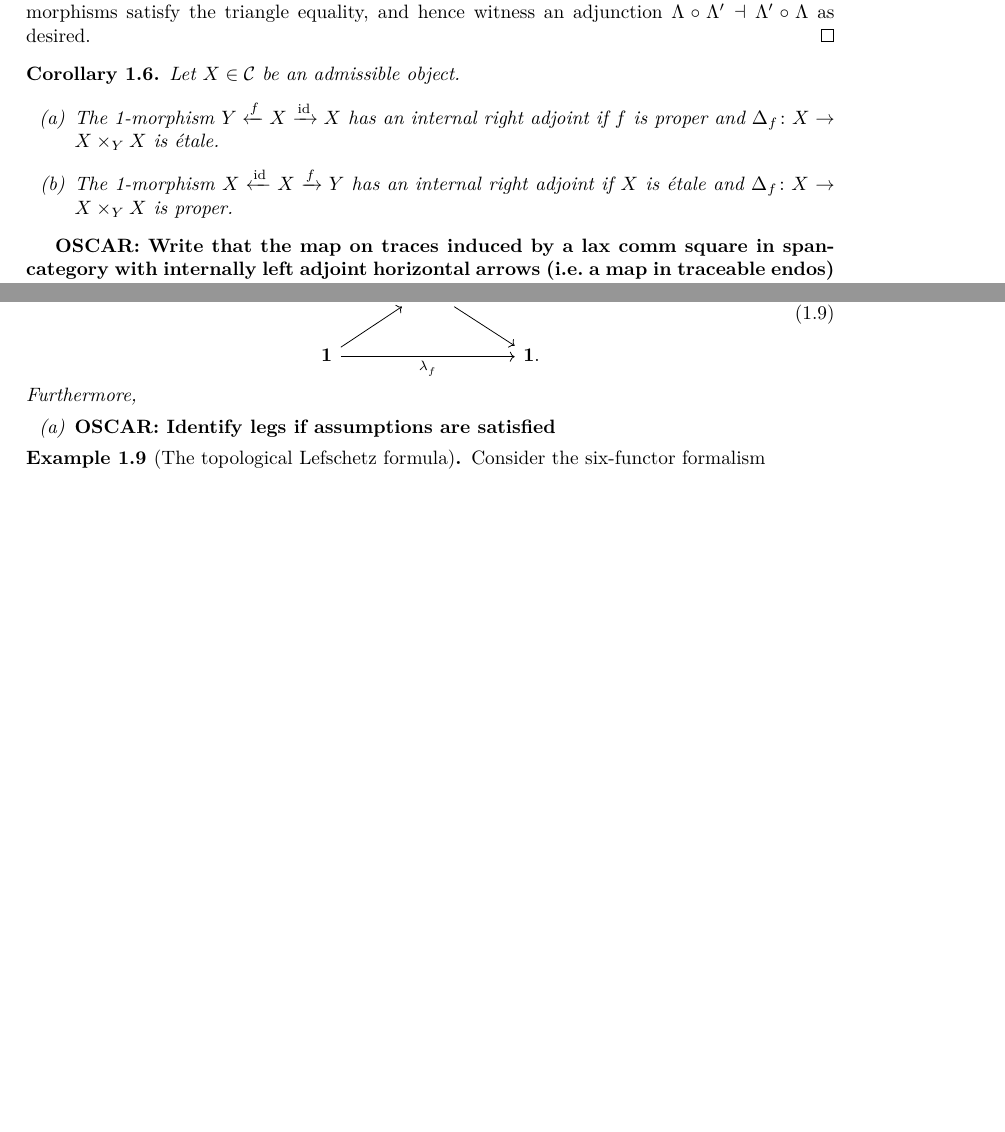
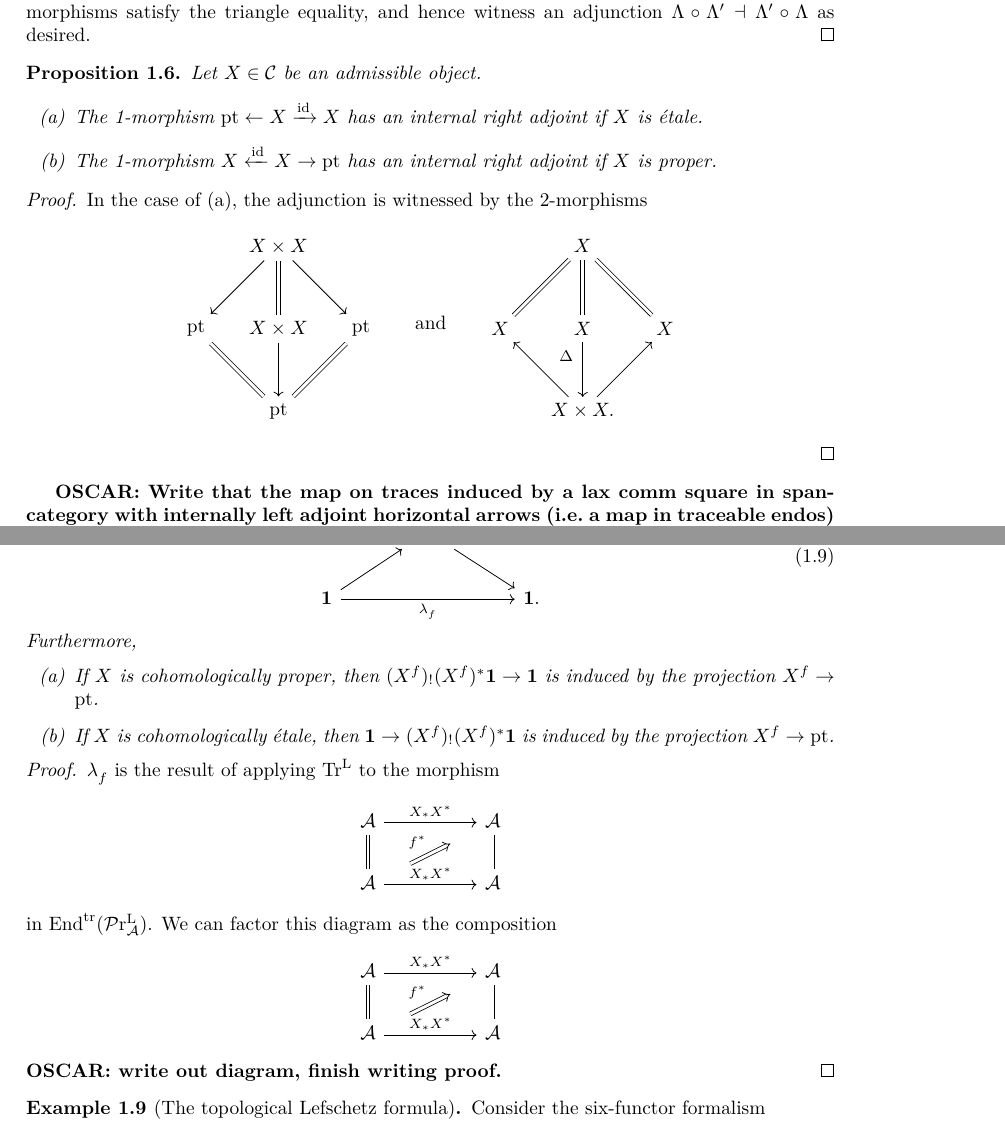
Before and after one commit to floriedel/lefschetz, a LaTeX document (main.tex, which reads sixfunctor.tex): two parts of pages 5 and 6 of 23 before the commit and two parts of pages 5 and 6 of 24 after it, joined at a grey line, cut so that both start at the same text, the shorter picture padded with empty space. Compiled offline with pdfLaTeX.

Commit message:
more writing on decat

```diff
--- a/sixfunctor.tex
+++ b/sixfunctor.tex
@@ -325,13 +325,47 @@ We already know how the clockwise composition in~\labelcref{eq:naturality-of-lef
 \]
 from $\Lambda \circ\Lambda '$ to $\id$ and $\id$ to $\Lambda '\circ\Lambda $, respectively. It is straightforward to check that these 2-morphisms satisfy the triangle equality, and hence witness an adjunction $\Lambda \circ\Lambda '\dashv \Lambda '\circ\Lambda$ as desired.
 \end{proof}
-\begin{cor}
+\begin{prop}
   Let $X\in\cC$ be an admissible object.
   \begin{enumerate}[label=(\alph*)]
-  \item The 1-morphism $Y\xleftarrow f X\xrightarrow\id X$ has an internal right adjoint if $f$ is proper and $\Delta_f\colon X\to X\times_Y X$ is \'etale.
-  \item The 1-morphism $X\xleftarrow{\id} X\xrightarrow f Y$ has an internal right adjoint if $X$ is \'etale and $\Delta_f\colon X\to X\times_Y X$ is proper.
+  \item The 1-morphism $\pt\leftarrow X\xrightarrow\id X$ has an internal right adjoint if $X$ is \'etale.
+  \item The 1-morphism $X\xleftarrow{\id} X\to \pt$ has an internal right adjoint if $X$ is proper.
   \end{enumerate}
-\end{cor}
+\end{prop}
+\begin{proof}
+  In the case of (a), the adjunction is witnessed by the 2-morphisms
+  \[
+    \begin{tikzpicture}[baseline=(current bounding box.center)]
+      \node (X) at (-1.5,0){$\pt$};
+      \node (Z) at (0,1.5){$X\times X$};
+      \node (Zprime) at (0,-1.5){$\pt$};
+      \node (W) at (0,0){$X\times X$};
+      \node (Y) at (1.5,0){$\pt$};
+
+      \draw (Z) edge[->] (Y);
+      \draw (Z) edge[->] (X);
+      \draw (Zprime) edge[double distance=1.5pt] (Y);
+      \draw (Zprime) edge[double distance=1.5pt] (X);
+      \draw (W) edge[double distance=1.5pt] (Z);
+      \draw (W) edge[->] (Zprime);
+    \end{tikzpicture}
+    \qquad\text{and}\qquad
+    \begin{tikzpicture}[baseline=(current bounding box.center)]
+      \node (X) at (-1.5,0){$X$};
+      \node (Z) at (0,-1.5){$X\times X.$};
+      \node (Zprime) at (0,1.5){$X$};
+      \node (W) at (0,0){$X$};
+      \node (Y) at (1.5,0){$X$};
+
+      \draw (Z) edge[->] (Y);
+      \draw (Z) edge[->] (X);
+      \draw (Zprime) edge[double distance=1.5pt] (Y);
+      \draw (Zprime) edge[double distance=1.5pt] (X);
+      \draw (W) edge[->] node[near start,left=1.5pt]{{\footnotesize $\Delta$}}(Z);
+      \draw (W) edge[double distance=1.5pt] (Zprime);
+    \end{tikzpicture}
+  \]
+\end{proof}
 \Onote{Write that the map on traces induced by a lax comm square in span-category with internally left adjoint horizontal arrows (i.e.~a map in traceable endos) is induced by the associated map on fixed points.}
 \subsection{Decategorification}
 Following~\cite{Kondyrev_Prikhodko2020,Ben-Zvi_Nadler2021}, we decategorify~\cref{thm:categorical-fixed-pts} by using the functoriality of trace in traceable endomorphisms to produce for a suitable endomorphism $f\curvearrowright X$ in $\cC$ a commutative triangle in $\cA$ whose base implements the ``Lefschetz trace'' of $f$, and whose legs implement fixed point indices for $f$, c.f.~\cref{rmk:utopian-lefschetz}. For this we will make the following additional assumption about our six-functor formalism:
@@ -353,9 +387,34 @@ Following~\cite{Kondyrev_Prikhodko2020,Ben-Zvi_Nadler2021}, we decategorify~\cre
   \end{equation}
   Furthermore,
   \begin{enumerate}[label=(\alph*)]
-  \item \Onote{Identify legs if assumptions are satisfied}
+  \item If $X$ is cohomologically proper, then $(X^f)_!(X^f)^*\mathbf 1\to\mathbf 1$ is induced by the projection $X^f\to\pt$.
+  \item If $X$ is cohomologically \'etale, then $\mathbf 1\to (X^f)_!(X^f)^*\mathbf 1$ is induced by the projection $X^f\to\pt$.
   \end{enumerate}
 \end{prop}
+\begin{proof}
+  $\ch{}f$ is the result of applying $\TrcL$ to the morphism
+  \[
+    \begin{tikzcd}[column sep=huge]
+      \cA\arrow[d,equal]
+      \arrow[r,"X_*X^*"]
+      & \cA\arrow[d,equal]\\
+      \cA\arrow[r,"X_*X^*"]\arrow[ru,Rightarrow, shorten <=15pt,shorten >=15pt ,"f^*"]
+      & \cA
+    \end{tikzcd}
+  \]
+  in $\Endtrl (\pPrlf\cA )$.
+  We can factor this diagram as the composition
+  \[
+    \begin{tikzcd}[column sep=huge]
+      \cA\arrow[d,equal]
+      \arrow[r,"X_*X^*"]
+      & \cA\arrow[d,equal]\\
+      \cA\arrow[r,"X_*X^*"]\arrow[ru,Rightarrow, shorten <=15pt,shorten >=15pt ,"f^*"]
+      & \cA
+    \end{tikzcd}
+  \]
+  \Onote{write out diagram, finish writing proof.}
+\end{proof}
 \begin{exam}[The topological Lefschetz formula]
   Consider the six-functor formalism
 \end{exam}
```
Also changed, not shown: 1 other file.
